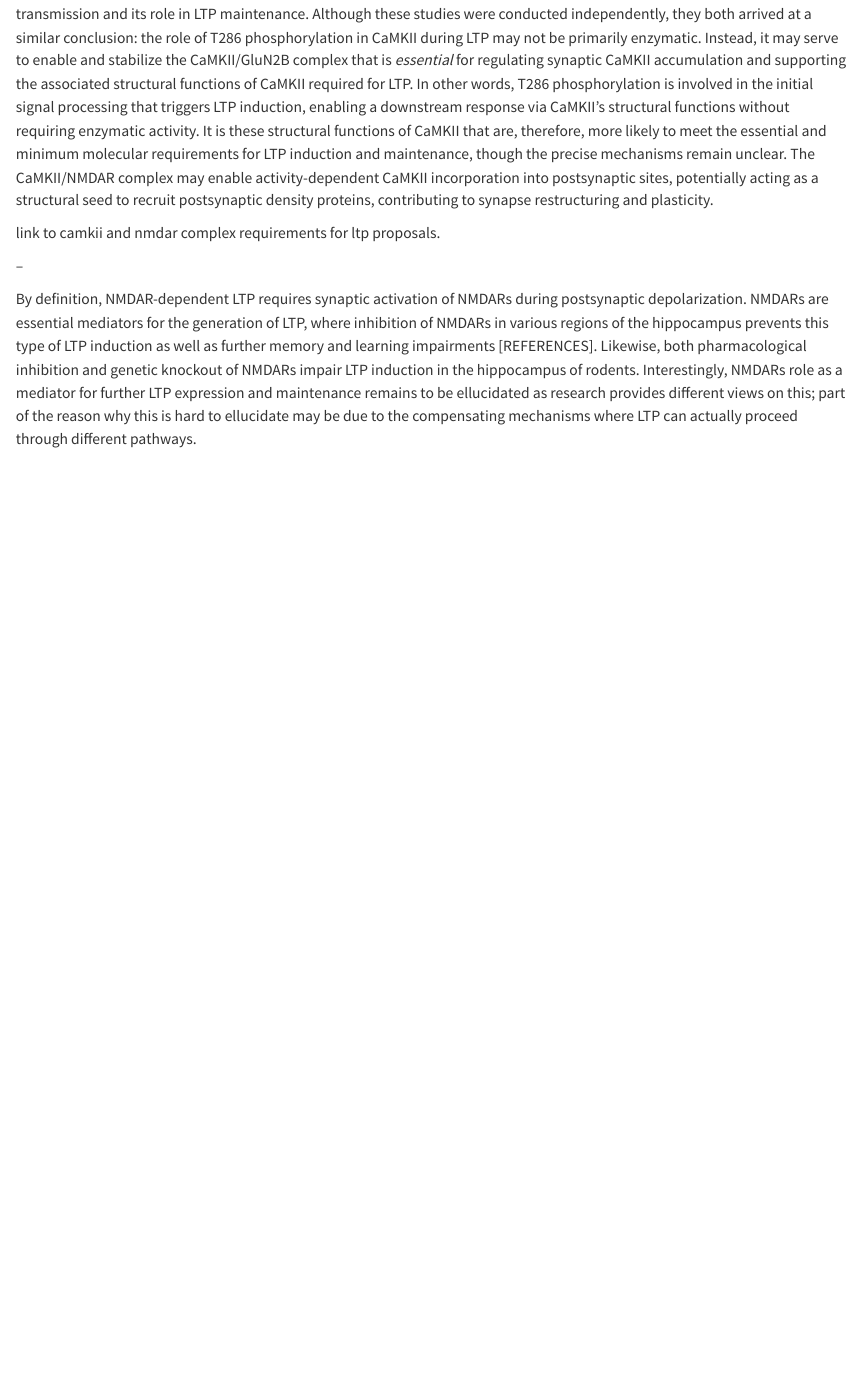
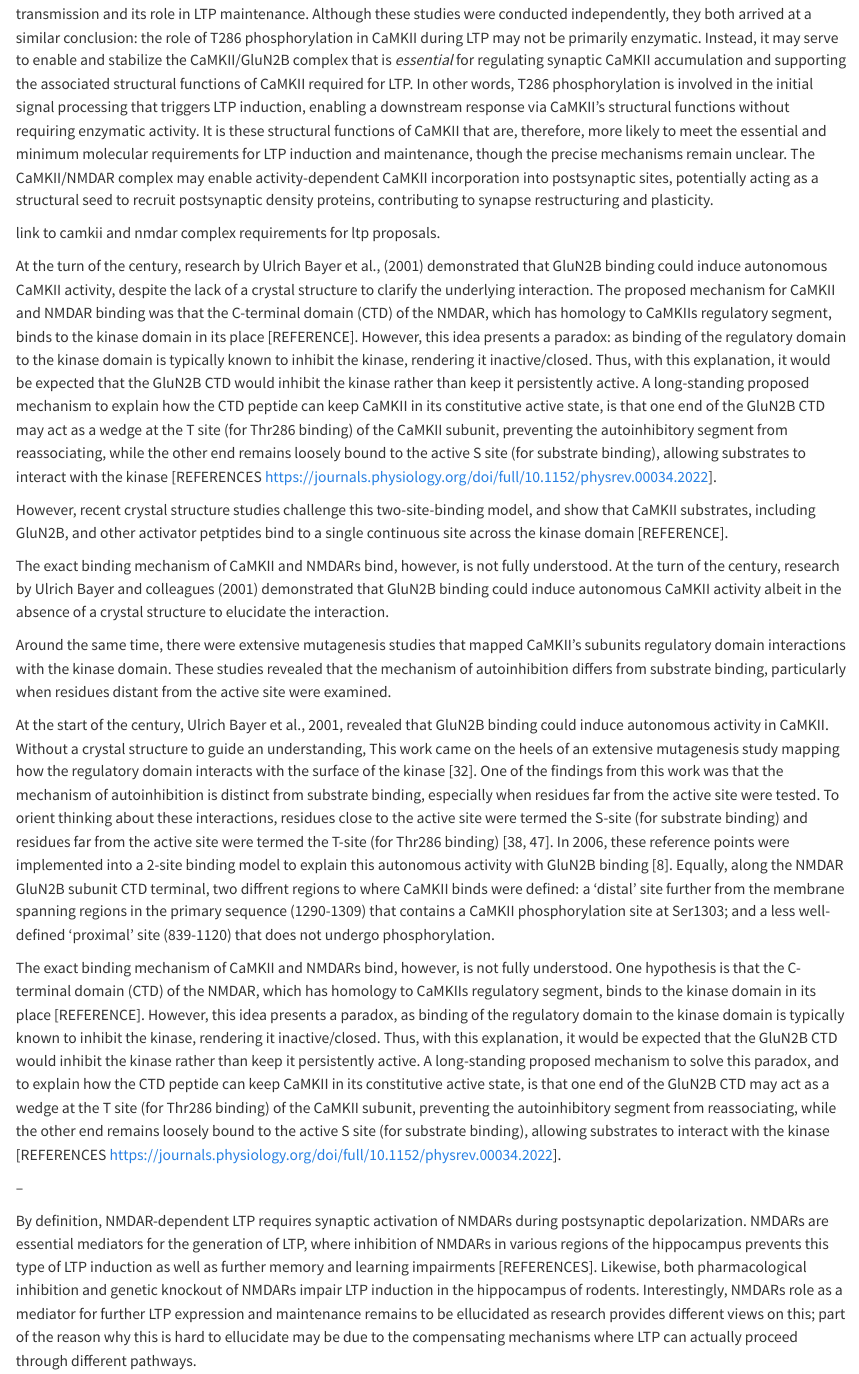
Before and after one commit to Susana465/camkii_thesis, a Quarto document (20-intro-biology.qmd): the page in a window 1100 px wide, from 8910 px down. Rendered offline with R 4.5, knitr and Pandoc in place of Quarto, with nearby package versions; drawn as R Markdown's standard HTML page in place of the format the file asks for.

Commit message:
different ideas for camkii/nmdar binding

```diff
--- a/20-intro-biology.qmd
+++ b/20-intro-biology.qmd
@@ -89,6 +89,21 @@ There is increasing evidence supporting a structural model in which LTP is maint
 
 link to camkii and nmdar complex requirements for ltp proposals.
 
+At the turn of the century, research by Ulrich Bayer et al., (2001) demonstrated that GluN2B binding could induce autonomous CaMKII activity, despite the lack of a crystal structure to clarify the underlying interaction. The proposed mechanism for CaMKII and NMDAR binding was that the C-terminal domain (CTD) of the NMDAR, which has homology to CaMKIIs regulatory segment, binds to the kinase domain in its place [REFERENCE]. However, this idea presents a paradox: as binding of the regulatory domain to the kinase domain is typically known to inhibit the kinase, rendering it inactive/closed. Thus, with this explanation, it would be expected that the GluN2B CTD would inhibit the kinase rather than keep it persistently active. A long-standing proposed mechanism to explain how the CTD peptide can keep CaMKII in its constitutive active state, is that one end of the GluN2B CTD may act as a wedge at the T site (for Thr286 binding) of the CaMKII subunit, preventing the autoinhibitory segment from reassociating, while the other end remains loosely bound to the active S site (for substrate binding), allowing substrates to interact with the kinase [REFERENCES https://journals.physiology.org/doi/full/10.1152/physrev.00034.2022].
+
+However, recent crystal structure studies challenge this two-site-binding model, and show that CaMKII substrates, including GluN2B, and other activator petptides bind to a single continuous site across the kinase domain [REFERENCE].
+
+
+The exact binding mechanism of CaMKII and NMDARs bind, however, is not fully understood. At the turn of the century, research by Ulrich Bayer and colleagues (2001) demonstrated that GluN2B binding could induce autonomous CaMKII activity albeit in the absence of a crystal structure to elucidate the interaction.
+
+
+Around the same time, there were extensive mutagenesis studies that mapped CaMKII's subunits regulatory domain interactions with the kinase domain. These studies revealed that the mechanism of autoinhibition differs from substrate binding, particularly when residues distant from the active site were examined.
+
+
+At the start of the century, Ulrich Bayer et al., 2001, revealed that GluN2B binding could induce autonomous activity in CaMKII. Without a crystal structure to guide an understanding, This work came on the heels of an extensive mutagenesis study mapping how the regulatory domain interacts with the surface of the kinase [32]. One of the findings from this work was that the mechanism of autoinhibition is distinct from substrate binding, especially when residues far from the active site were tested. To orient thinking about these interactions, residues close to the active site were termed the S-site (for substrate binding) and residues far from the active site were termed the T-site (for Thr286 binding) [38, 47]. In 2006, these reference points were implemented into a 2-site binding model to explain this autonomous activity with GluN2B binding [8]. Equally, along the NMDAR GluN2B subunit CTD terminal, two diffrent regions to where CaMKII binds were defined: a ‘distal’ site further from the membrane spanning regions in the primary sequence (1290-1309) that contains a CaMKII phosphorylation site at Ser1303; and a less well-defined ‘proximal’ site (839-1120) that does not undergo phosphorylation.
+
+The exact binding mechanism of CaMKII and NMDARs bind, however, is not fully understood. One hypothesis is that the C-terminal domain (CTD) of the NMDAR, which has homology to CaMKIIs regulatory segment, binds to the kinase domain in its place [REFERENCE]. However, this idea presents a paradox, as binding of the regulatory domain to the kinase domain is typically known to inhibit the kinase, rendering it inactive/closed. Thus, with this explanation, it would be expected that the GluN2B CTD would inhibit the kinase rather than keep it persistently active. A long-standing proposed mechanism to solve this paradox, and to explain how the CTD peptide can keep CaMKII in its constitutive active state, is that one end of the GluN2B CTD may act as a wedge at the T site (for Thr286 binding) of the CaMKII subunit, preventing the autoinhibitory segment from reassociating, while the other end remains loosely bound to the active S site (for substrate binding), allowing substrates to interact with the kinase [REFERENCES https://journals.physiology.org/doi/full/10.1152/physrev.00034.2022].
+
 
 --
 
```
